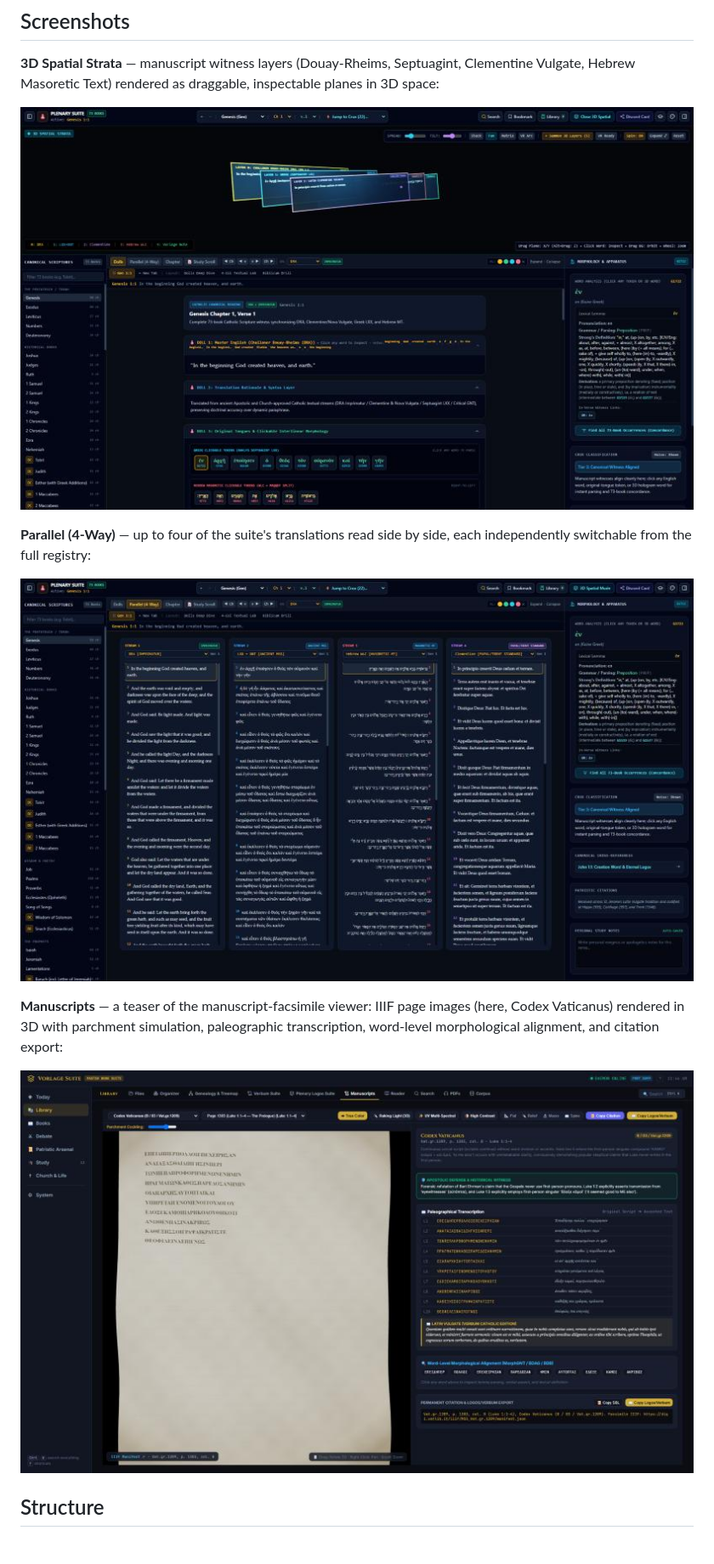
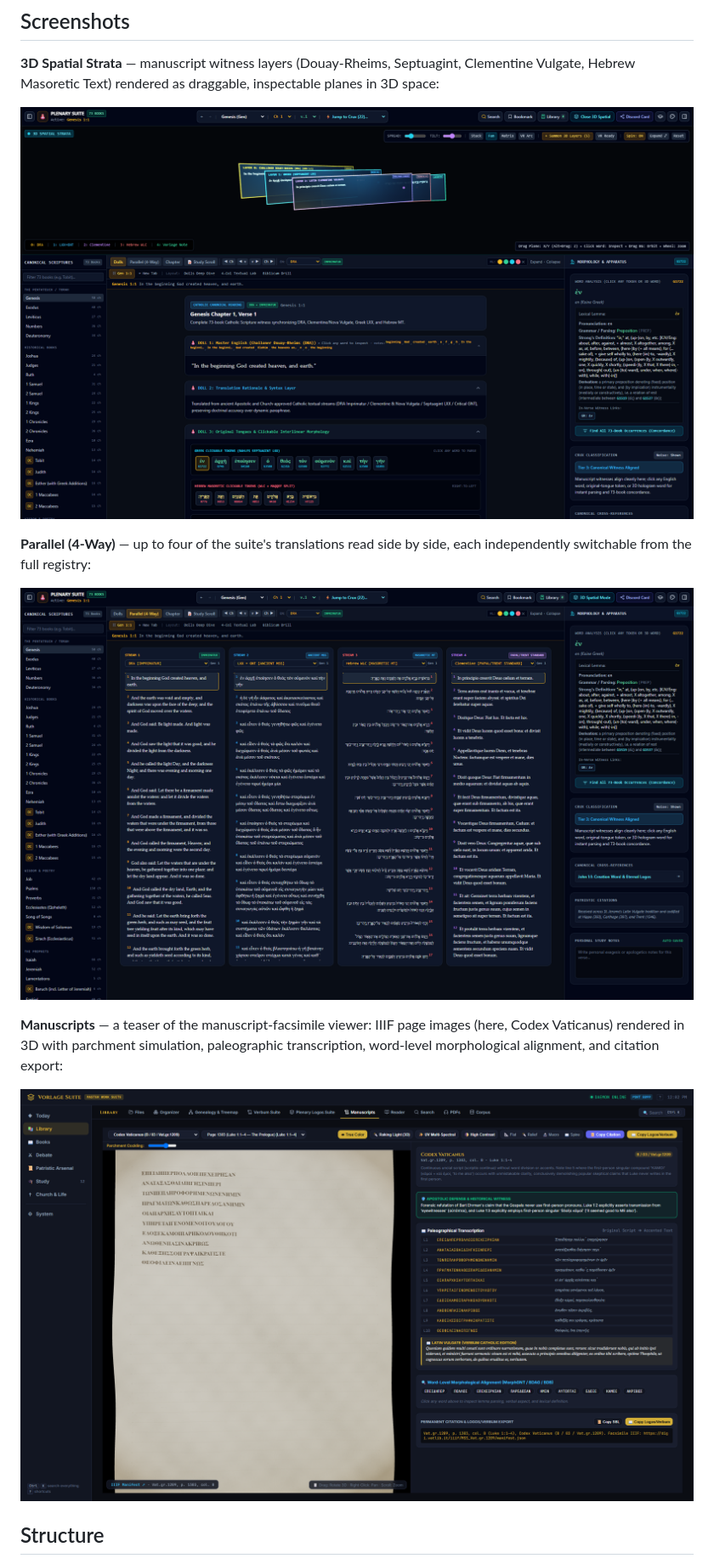
Before and after one commit to jamesqholden47-commits/biblicaltextualcomparisonsuite, a Markdown page: README.md, the part around the change. Shown at 85% size. GitHub-like rendering; pictures changed too: screenshots/3d-spatial-strata.jpg (deleted), screenshots/3d-spatial-strata.png (added), screenshots/manuscripts-viewer.jpg (deleted).

Commit message:
Replace all three screenshots with full-resolution captures
Previous screenshots were downsampled to ~800px wide by the capture
tool, which made them look soft/low-detail. Recaptured all three with
headless Chrome via Playwright at native 1999x1225 resolution, lossless
PNG instead of re-compressed JPEG.

Co-Authored-By: Claude Sonnet 5 <noreply@anthropic.com>

```diff
--- a/README.md
+++ b/README.md
@@ -57,18 +57,18 @@ New Oxford Annotated Bible, the NIV Study Bible, and the Ignatius Catholic Study
 **3D Spatial Strata** — manuscript witness layers (Douay-Rheims, Septuagint, Clementine Vulgate,
 Hebrew Masoretic Text) rendered as draggable, inspectable planes in 3D space:
 
-![3D Spatial Strata view](screenshots/3d-spatial-strata.jpg)
+![3D Spatial Strata view](screenshots/3d-spatial-strata.png)
 
 **Parallel (4-Way)** — up to four of the suite's translations read side by side, each independently
 switchable from the full registry:
 
-![Parallel 4-way view](screenshots/parallel-4-way.jpg)
+![Parallel 4-way view](screenshots/parallel-4-way.png)
 
 **Manuscripts** — a teaser of the manuscript-facsimile viewer: IIIF page images (here, Codex
 Vaticanus) rendered in 3D with parchment simulation, paleographic transcription, word-level
 morphological alignment, and citation export:
 
-![Manuscript viewer](screenshots/manuscripts-viewer.jpg)
+![Manuscript viewer](screenshots/manuscripts-viewer.png)
 
 ## Structure
 
```
